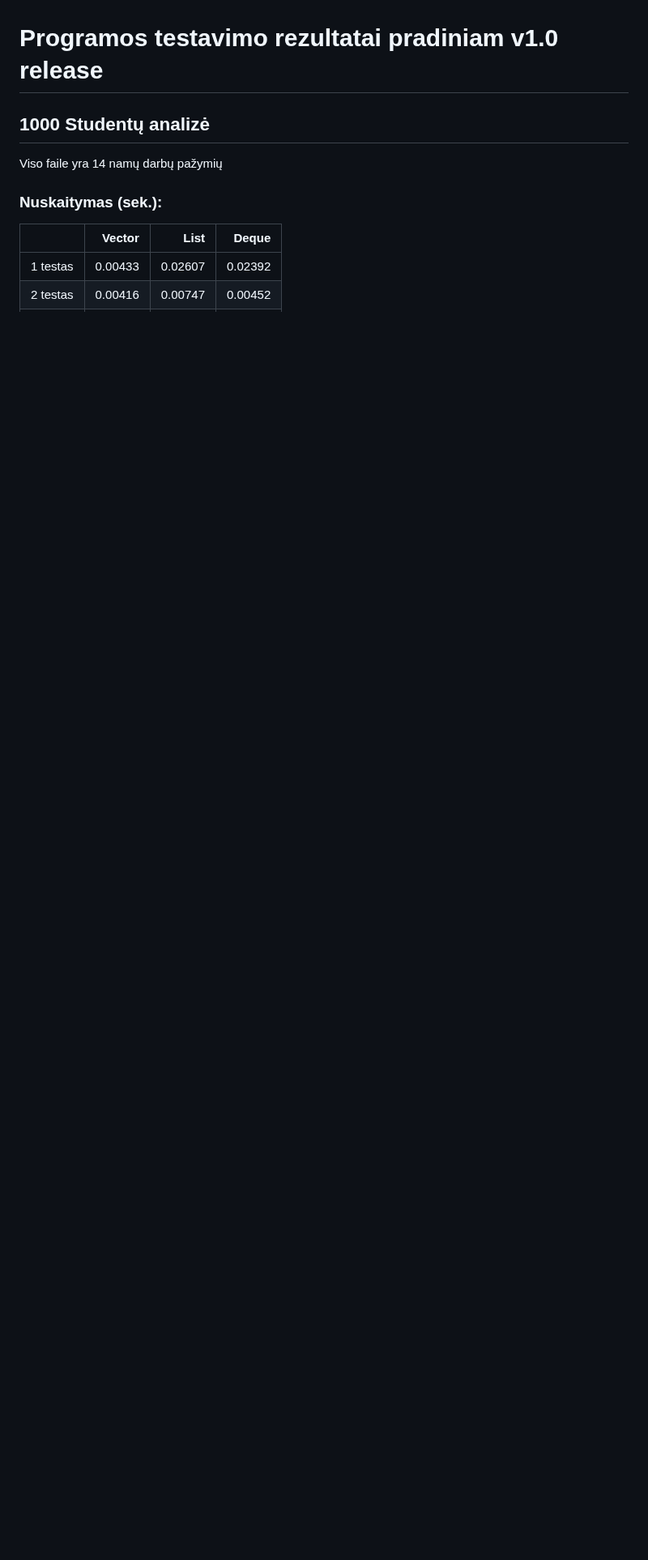
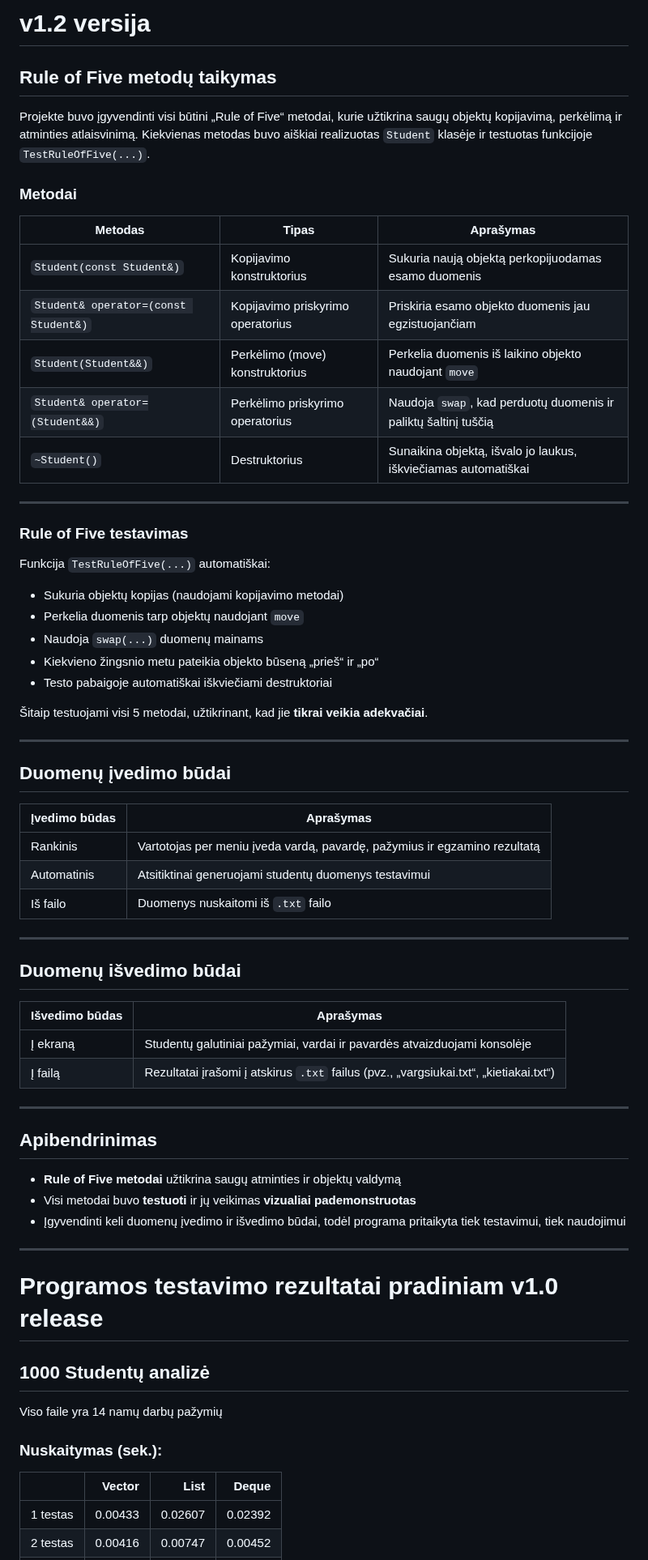
Before and after one commit to Nerius123/OOP_v2, a Markdown page: README.md, the part around one of its changes. Shown at 81% size. Drawn GitHub-style; blank space fills up the shorter version.

Commit message:
Pridetas aprasymas Readme pagal reikalavimus

```diff
--- a/README.md
+++ b/README.md
@@ -100,3 +153,61 @@ Sukurtos trys programos versijos, naudojančios skirtingus konteinerius: std::ve
+# v1.2 versija
+
+## Rule of Five metodų taikymas
+
+Projekte buvo įgyvendinti visi būtini „Rule of Five“ metodai, kurie užtikrina saugų objektų kopijavimą, perkėlimą ir atminties atlaisvinimą. Kiekvienas metodas buvo aiškiai realizuotas `Student` klasėje ir testuotas funkcijoje `TestRuleOfFive(...)`.
+
+### Metodai
+
+| Metodas                              | Tipas                             | Aprašymas                                                       |
+|--------------------------------------|-----------------------------------|-----------------------------------------------------------------|
+| `Student(const Student&)`            | Kopijavimo konstruktorius         | Sukuria naują objektą perkopijuodamas esamo duomenis            |
+| `Student& operator=(const Student&)` | Kopijavimo priskyrimo operatorius | Priskiria esamo objekto duomenis jau egzistuojančiam            |
+| `Student(Student&&)`                 | Perkėlimo (move) konstruktorius   | Perkelia duomenis iš laikino objekto naudojant `move`           |
+| `Student& operator=(Student&&)`      | Perkėlimo priskyrimo operatorius  | Naudoja `swap`, kad perduotų duomenis ir paliktų šaltinį tuščią |
+| `~Student()`                         | Destruktorius                     | Sunaikina objektą, išvalo jo laukus, iškviečiamas automatiškai  |
+
+---
+
+### Rule of Five testavimas
+
+Funkcija `TestRuleOfFive(...)` automatiškai:
+
+- Sukuria objektų kopijas (naudojami kopijavimo metodai)
+- Perkelia duomenis tarp objektų naudojant `move`
+- Naudoja `swap(...)` duomenų mainams
+- Kiekvieno žingsnio metu pateikia objekto būseną „prieš“ ir „po“
+- Testo pabaigoje automatiškai iškviečiami destruktoriai
+
+Šitaip testuojami visi 5 metodai, užtikrinant, kad jie **tikrai veikia adekvačiai**.
+
+---
+
+## Duomenų įvedimo būdai
+
+| Įvedimo būdas | Aprašymas                                                                 |
+|---------------|---------------------------------------------------------------------------|
+| Rankinis      | Vartotojas per meniu įveda vardą, pavardę, pažymius ir egzamino rezultatą |
+| Automatinis   | Atsitiktinai generuojami studentų duomenys testavimui                     |
+| Iš failo      | Duomenys nuskaitomi iš `.txt` failo                                       |
+
+---
+
+## Duomenų išvedimo būdai
+
+| Išvedimo būdas | Aprašymas |
+|----------------|------------------------------------------------------------------------------------------------------------|
+| Į ekraną       | Studentų galutiniai pažymiai, vardai ir pavardės atvaizduojami konsolėje                                   |
+| Į failą        | Rezultatai įrašomi į atskirus `.txt` failus  (pvz., „vargsiukai.txt“, „kietiakai.txt“)                     |
+
+---
+
+## Apibendrinimas
+
+- **Rule of Five metodai** užtikrina saugų atminties ir objektų valdymą
+- Visi metodai buvo **testuoti** ir jų veikimas **vizualiai pademonstruotas**
+- Įgyvendinti keli duomenų įvedimo ir išvedimo būdai, todėl programa pritaikyta tiek testavimui, tiek naudojimui
+
+---
 
 # Programos testavimo rezultatai pradiniam v1.0 release
 
```
Also changed, not shown: other parts of README.md (+54 -47 lines).
